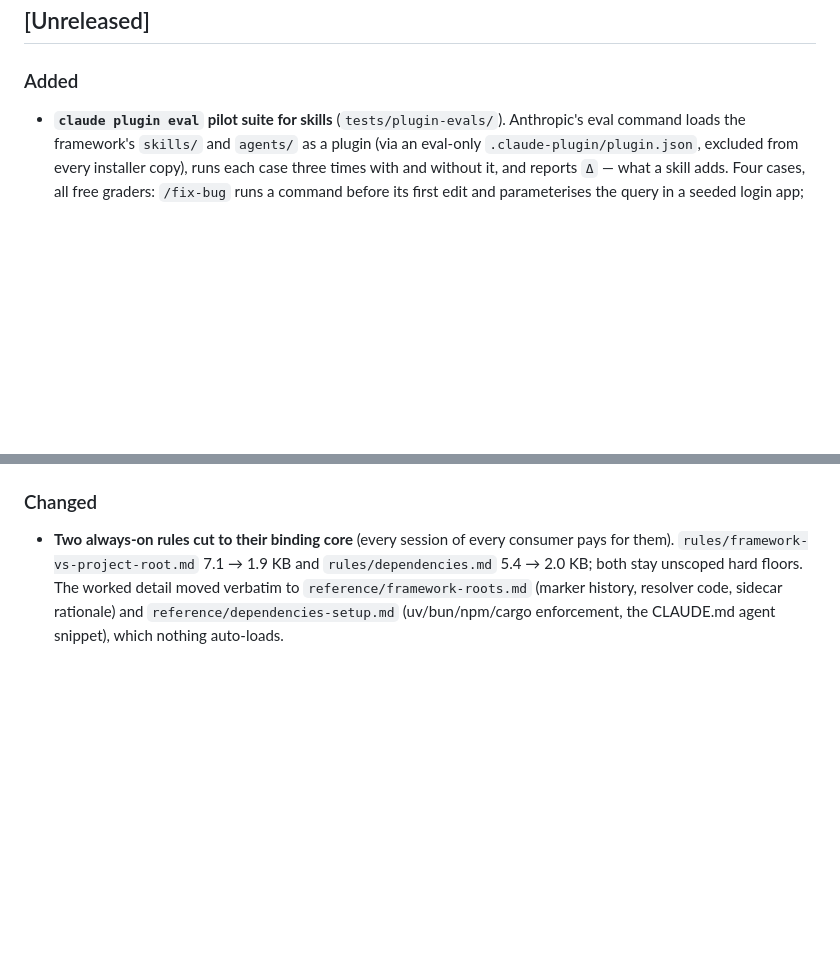
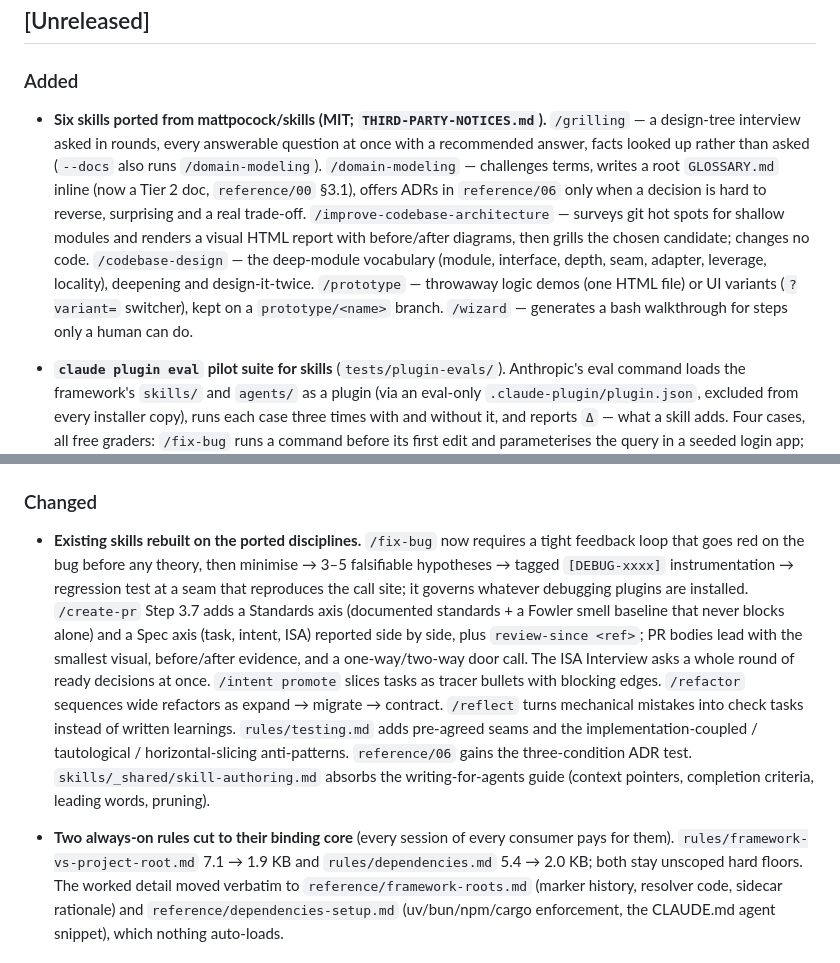
Before and after one commit to rynhardt81/forgeFlow, a Markdown page: CHANGELOG.md, 2 parts joined by grey strips. GitHub-like rendering; blank space fills up the shorter version.

Commit message:
docs(changelog): E95 — skills and disciplines ported from mattpocock/skills

```diff
--- a/CHANGELOG.md
+++ b/CHANGELOG.md
@@ -6,11 +6,15 @@ All notable changes to Claude Forge are documented here. Format follows [Keep a
 
 ### Added
 
+- **Six skills ported from mattpocock/skills (MIT; `THIRD-PARTY-NOTICES.md`).** `/grilling` — a design-tree interview asked in rounds, every answerable question at once with a recommended answer, facts looked up rather than asked (`--docs` also runs `/domain-modeling`). `/domain-modeling` — challenges terms, writes a root `GLOSSARY.md` inline (now a Tier 2 doc, `reference/00` §3.1), offers ADRs in `reference/06` only when a decision is hard to reverse, surprising and a real trade-off. `/improve-codebase-architecture` — surveys git hot spots for shallow modules and renders a visual HTML report with before/after diagrams, then grills the chosen candidate; changes no code. `/codebase-design` — the deep-module vocabulary (module, interface, depth, seam, adapter, leverage, locality), deepening and design-it-twice. `/prototype` — throwaway logic demos (one HTML file) or UI variants (`?variant=` switcher), kept on a `prototype/<name>` branch. `/wizard` — generates a bash walkthrough for steps only a human can do.
+
 - **`claude plugin eval` pilot suite for skills** (`tests/plugin-evals/`). Anthropic's eval command loads the framework's `skills/` and `agents/` as a plugin (via an eval-only `.claude-plugin/plugin.json`, excluded from every installer copy), runs each case three times with and without it, and reports `Δ` — what a skill adds. Four cases, all free graders: `/fix-bug` runs a command before its first edit and parameterises the query in a seeded login app; `/create-pr` and `/vet-idea` trigger on natural phrasing; a plain question triggers no skill. Runs use the normal Claude Code login and count against plan usage — always pass `--max-cost-usd`, run by hand.
 
 - **`forge-band` mod** (`mods/forge-band/`, Claude Code v2.1.287+). A bordered band above the prompt: prompt-cache countdown (60 minutes from the last main-thread reply, an estimate), context size, next ready task, registry drift, and buttons for `/reflect status|resume|handoff` and `/run-epic` (Run needs a confirming second press). The band's refresh only reads; a button press runs its skill, which may write (`/run-epic`, `/reflect handoff`). Buttons for skills a project lacks are hidden. Refresh copies it to `.claude/mods/`; load with `claude --plugin-dir .claude/mods/forge-band`.
 
 ### Changed
+
+- **Existing skills rebuilt on the ported disciplines.** `/fix-bug` now requires a tight feedback loop that goes red on the bug before any theory, then minimise → 3–5 falsifiable hypotheses → tagged `[DEBUG-xxxx]` instrumentation → regression test at a seam that reproduces the call site; it governs whatever debugging plugins are installed. `/create-pr` Step 3.7 adds a Standards axis (documented standards + a Fowler smell baseline that never blocks alone) and a Spec axis (task, intent, ISA) reported side by side, plus `review-since <ref>`; PR bodies lead with the smallest visual, before/after evidence, and a one-way/two-way door call. The ISA Interview asks a whole round of ready decisions at once. `/intent promote` slices tasks as tracer bullets with blocking edges. `/refactor` sequences wide refactors as expand → migrate → contract. `/reflect` turns mechanical mistakes into check tasks instead of written learnings. `rules/testing.md` adds pre-agreed seams and the implementation-coupled / tautological / horizontal-slicing anti-patterns. `reference/06` gains the three-condition ADR test. `skills/_shared/skill-authoring.md` absorbs the writing-for-agents guide (context pointers, completion criteria, leading words, pruning).
 
 - **Two always-on rules cut to their binding core** (every session of every consumer pays for them). `rules/framework-vs-project-root.md` 7.1 → 1.9 KB and `rules/dependencies.md` 5.4 → 2.0 KB; both stay unscoped hard floors. The worked detail moved verbatim to `reference/framework-roots.md` (marker history, resolver code, sidecar rationale) and `reference/dependencies-setup.md` (uv/bun/npm/cargo enforcement, the CLAUDE.md agent snippet), which nothing auto-loads.
 
```
